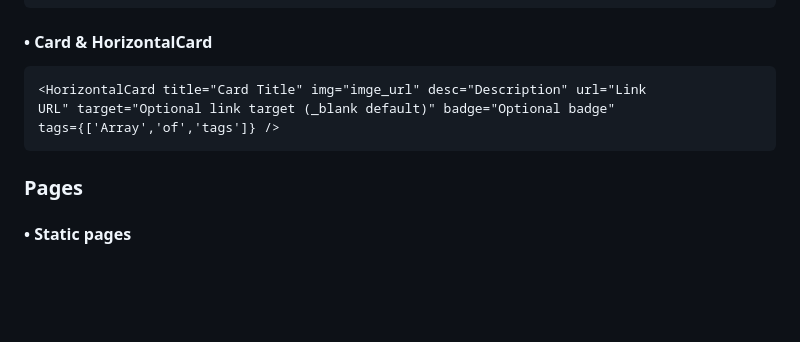
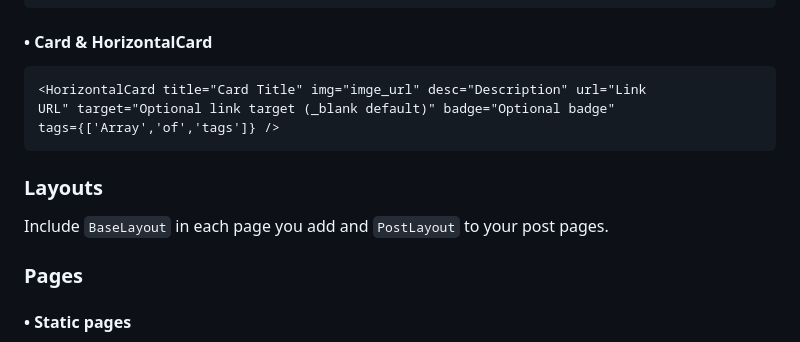
Before and after one commit to GrungeElFz/Astro_Personal.Site, a Markdown page: README.md, the part around the change. Rendered like a GitHub page; blank space fills up the shorter version.

Commit message:
Modified:   Added `Layouts` section (README.md)

````diff
--- a/README.md
+++ b/README.md
@@ -119,6 +119,10 @@ URL" target="Optional link target (_blank default)" badge="Optional badge"
 tags={['Array','of','tags']} />
 ```
 
+### Layouts
+
+Include `BaseLayout` in each page you add and `PostLayout` to your post pages.
+
 ### Pages
 
 #### • Static pages
````
